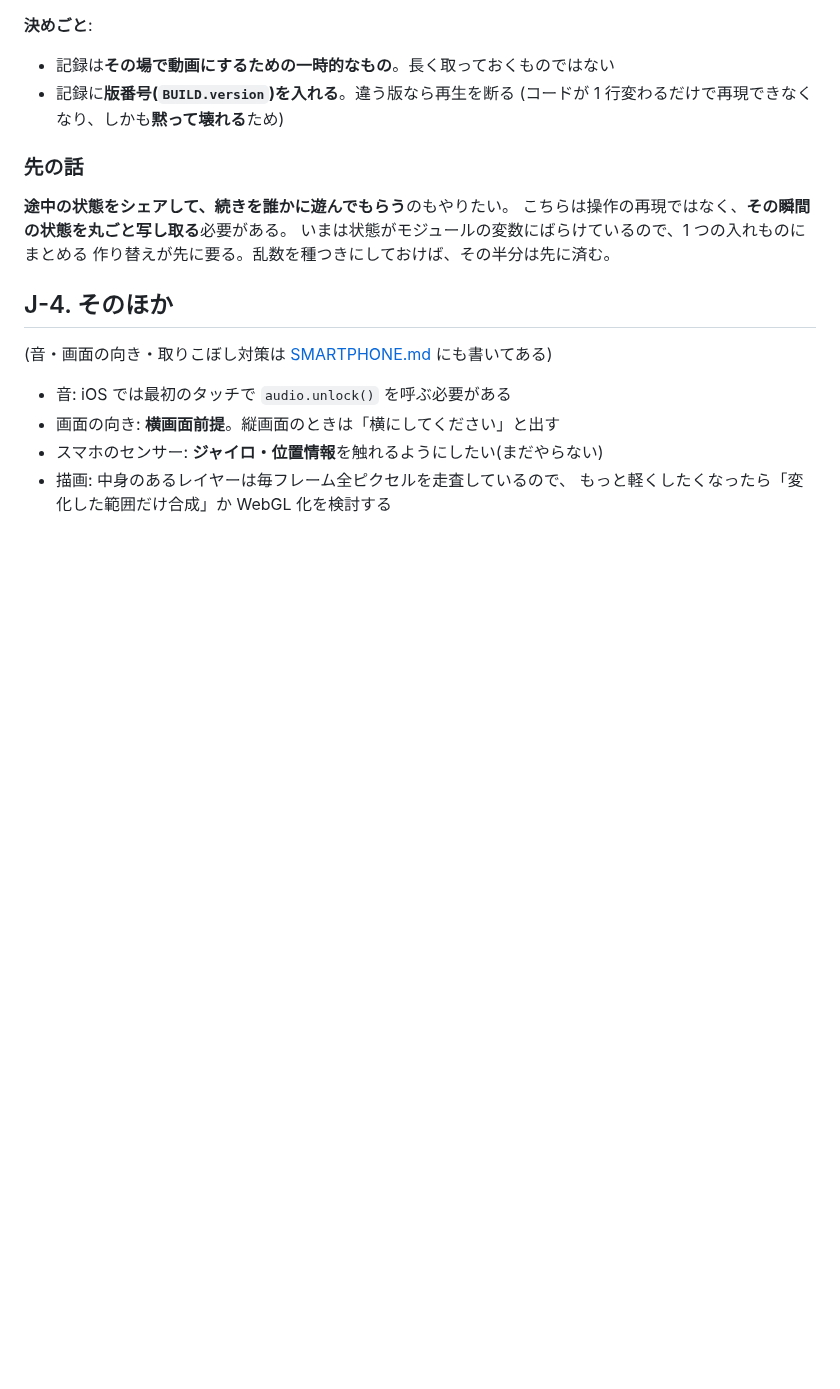
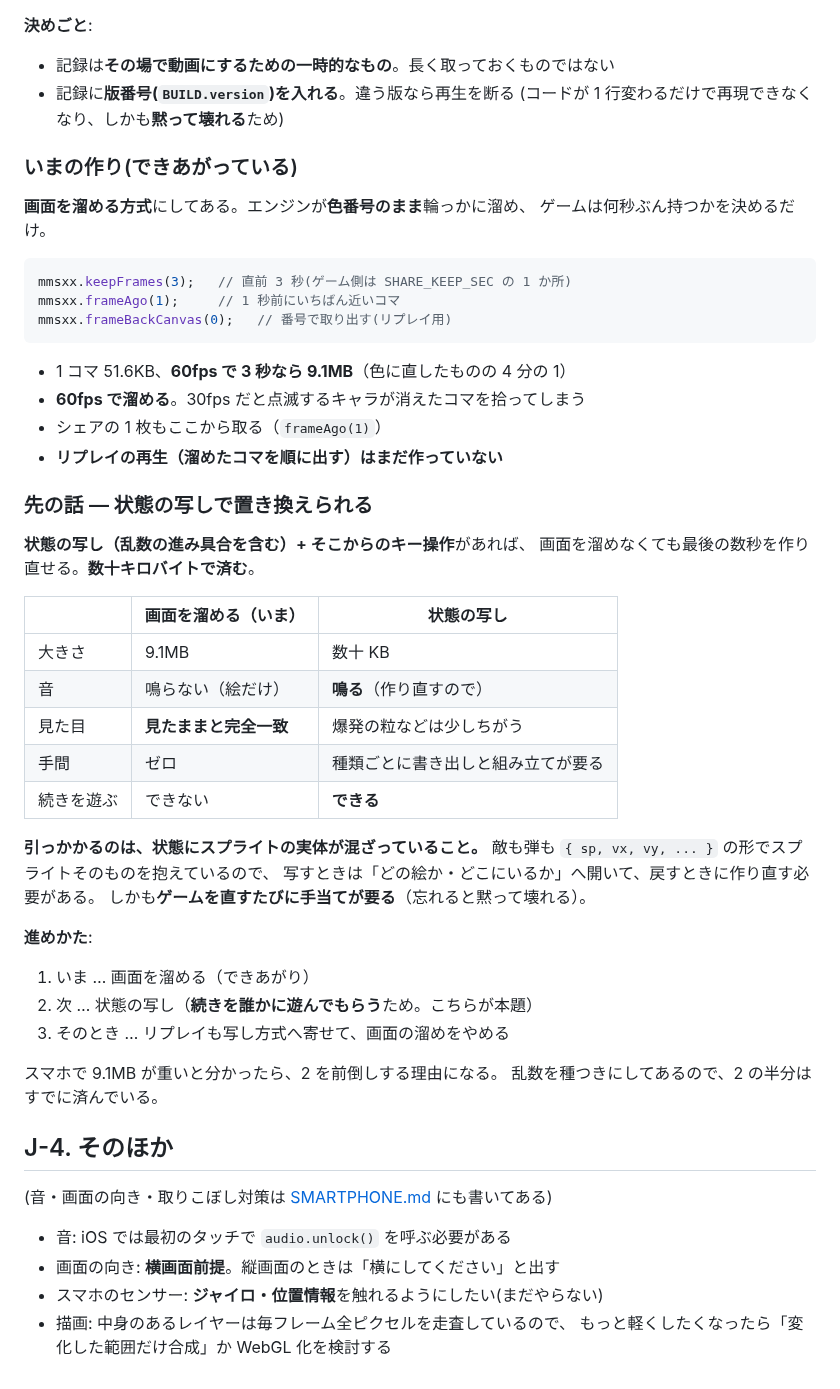
Before and after one commit to harayoki/temp_mmsxx_game_demo1, a Markdown page: docs/TODO.md, the part around the change. Drawn GitHub-style; blank space fills up the shorter version.

Commit message:
リプレイの考察を書き足す
Co-Authored-By: Claude Opus 5 <noreply@anthropic.com>

````diff
--- a/docs/TODO.md
+++ b/docs/TODO.md
@@ -184,12 +184,48 @@ webm は**先頭の切れ端だけが「何の動画か」を持っている**
 - 記録に**版番号(`BUILD.version`)を入れる**。違う版なら再生を断る
   (コードが 1 行変わるだけで再現できなくなり、しかも**黙って壊れる**ため)
 
-### 先の話
+### いまの作り(できあがっている)
 
-**途中の状態をシェアして、続きを誰かに遊んでもらう**のもやりたい。
-こちらは操作の再現ではなく、**その瞬間の状態を丸ごと写し取る**必要がある。
-いまは状態がモジュールの変数にばらけているので、1 つの入れものにまとめる
-作り替えが先に要る。乱数を種つきにしておけば、その半分は先に済む。
+**画面を溜める方式**にしてある。エンジンが**色番号のまま**輪っかに溜め、
+ゲームは何秒ぶん持つかを決めるだけ。
+
+```js
+mmsxx.keepFrames(3);   // 直前 3 秒(ゲーム側は SHARE_KEEP_SEC の 1 か所)
+mmsxx.frameAgo(1);     // 1 秒前にいちばん近いコマ
+mmsxx.frameBackCanvas(0);   // 番号で取り出す(リプレイ用)
+```
+
+- 1 コマ 51.6KB、**60fps で 3 秒なら 9.1MB**（色に直したものの 4 分の 1）
+- **60fps で溜める**。30fps だと点滅するキャラが消えたコマを拾ってしまう
+- シェアの 1 枚もここから取る（`frameAgo(1)`）
+- **リプレイの再生（溜めたコマを順に出す）はまだ作っていない**
+
+### 先の話 — 状態の写しで置き換えられる
+
+**状態の写し（乱数の進み具合を含む）+ そこからのキー操作**があれば、
+画面を溜めなくても最後の数秒を作り直せる。**数十キロバイトで済む**。
+
+| | 画面を溜める（いま） | 状態の写し |
+|---|---|---|
+| 大きさ | 9.1MB | 数十 KB |
+| 音 | 鳴らない（絵だけ） | **鳴る**（作り直すので） |
+| 見た目 | **見たままと完全一致** | 爆発の粒などは少しちがう |
+| 手間 | ゼロ | 種類ごとに書き出しと組み立てが要る |
+| 続きを遊ぶ | できない | **できる** |
+
+**引っかかるのは、状態にスプライトの実体が混ざっていること。**
+敵も弾も `{ sp, vx, vy, ... }` の形でスプライトそのものを抱えているので、
+写すときは「どの絵か・どこにいるか」へ開いて、戻すときに作り直す必要がある。
+しかも**ゲームを直すたびに手当てが要る**（忘れると黙って壊れる）。
+
+**進めかた**:
+
+1. いま … 画面を溜める（できあがり）
+2. 次 … 状態の写し（**続きを誰かに遊んでもらう**ため。こちらが本題）
+3. そのとき … リプレイも写し方式へ寄せて、画面の溜めをやめる
+
+スマホで 9.1MB が重いと分かったら、2 を前倒しする理由になる。
+乱数を種つきにしてあるので、2 の半分はすでに済んでいる。
 
 ## J-4. そのほか
 
````
